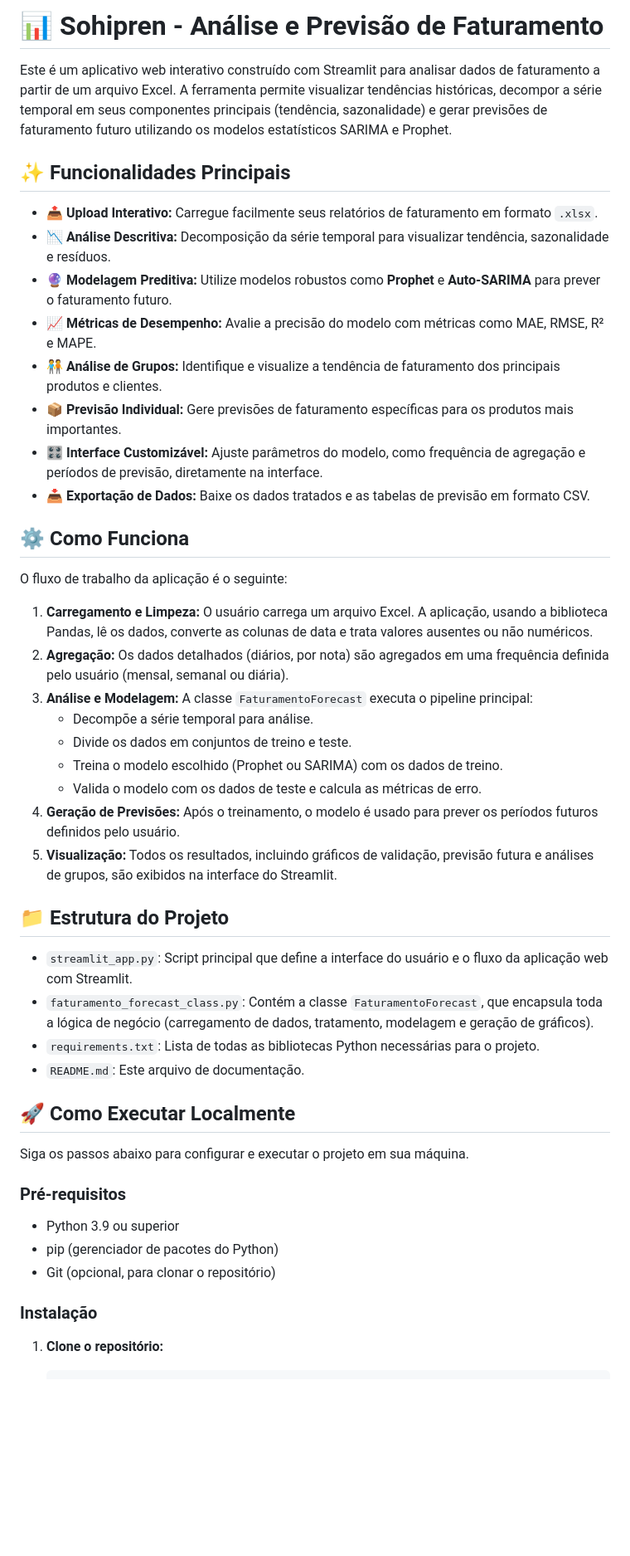
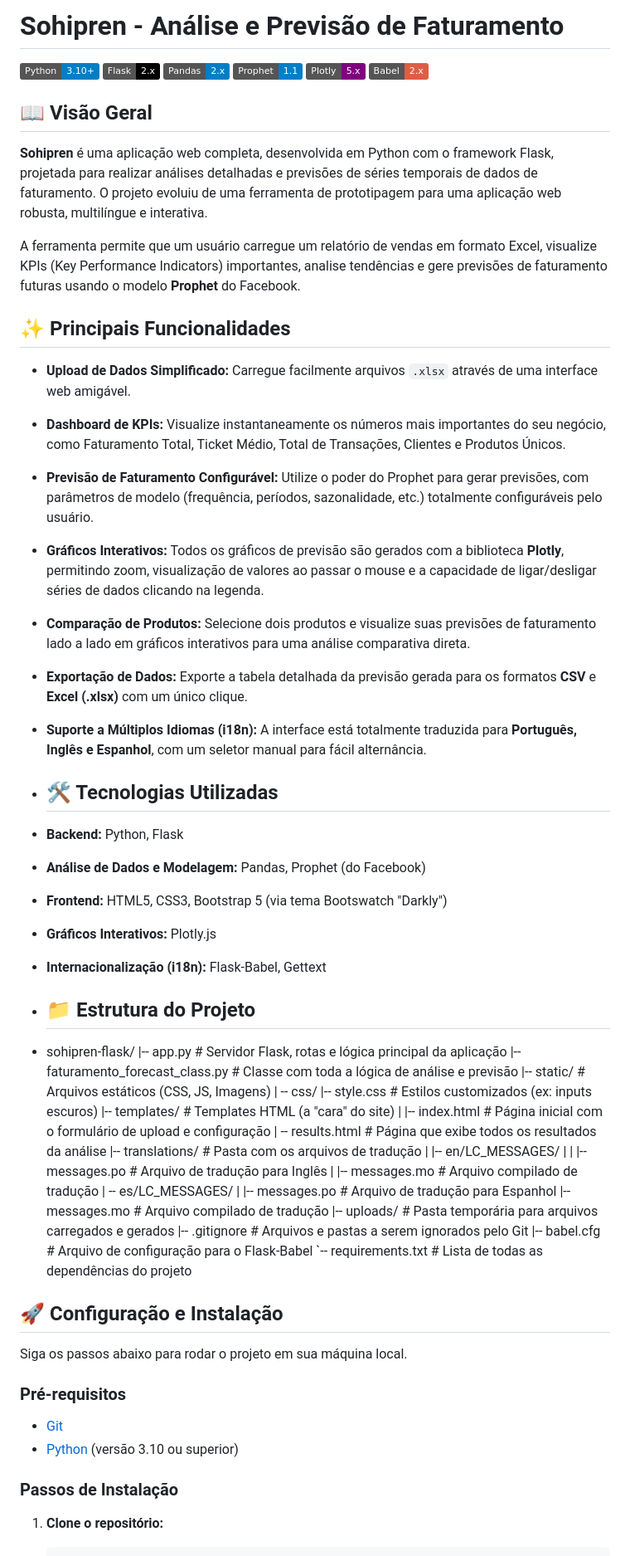
Before and after one commit to GuiAlmeida03/Sohipren, a Markdown page: README.md, the part around one of its changes. Shown at 83% size. Rendered like a GitHub page; badges without logos; blank space fills up the shorter version.

````diff
--- a/README.md
+++ b/README.md
@@ -1,50 +1,61 @@
-# 📊 Sohipren - Análise e Previsão de Faturamento
+# Sohipren - Análise e Previsão de Faturamento
 
-Este é um aplicativo web interativo construído com Streamlit para analisar dados de faturamento a partir de um arquivo Excel. A ferramenta permite visualizar tendências históricas, decompor a série temporal em seus componentes principais (tendência, sazonalidade) e gerar previsões de faturamento futuro utilizando os modelos estatísticos SARIMA e Prophet.
+![Linguagem](https://img.shields.io/badge/Python-3.10+-blue.svg)
+![Framework](https://img.shields.io/badge/Flask-2.x-black.svg)
+![Análise](https://img.shields.io/badge/Pandas-2.x-blue.svg)
+![Previsão](https://img.shields.io/badge/Prophet-1.1-blue.svg)
+![Gráficos](https://img.shields.io/badge/Plotly-5.x-purple.svg)
+![Tradução](https://img.shields.io/badge/Babel-2.x-red.svg)
 
-## ✨ Funcionalidades Principais
+## 📖 Visão Geral
 
-* **📤 Upload Interativo:** Carregue facilmente seus relatórios de faturamento em formato `.xlsx`.
-* **📉 Análise Descritiva:** Decomposição da série temporal para visualizar tendência, sazonalidade e resíduos.
-* **🔮 Modelagem Preditiva:** Utilize modelos robustos como **Prophet** e **Auto-SARIMA** para prever o faturamento futuro.
-* **📈 Métricas de Desempenho:** Avalie a precisão do modelo com métricas como MAE, RMSE, R² e MAPE.
-* **🧑‍🤝‍🧑 Análise de Grupos:** Identifique e visualize a tendência de faturamento dos principais produtos e clientes.
-* **📦 Previsão Individual:** Gere previsões de faturamento específicas para os produtos mais importantes.
-* **🎛️ Interface Customizável:** Ajuste parâmetros do modelo, como frequência de agregação e períodos de previsão, diretamente na interface.
-* **📥 Exportação de Dados:** Baixe os dados tratados e as tabelas de previsão em formato CSV.
+**Sohipren** é uma aplicação web completa, desenvolvida em Python com o framework Flask, projetada para realizar análises detalhadas e previsões de séries temporais de dados de faturamento. O projeto evoluiu de uma ferramenta de prototipagem para uma aplicação web robusta, multilíngue e interativa.
 
-## ⚙️ Como Funciona
+A ferramenta permite que um usuário carregue um relatório de vendas em formato Excel, visualize KPIs (Key Performance Indicators) importantes, analise tendências e gere previsões de faturamento futuras usando o modelo **Prophet** do Facebook.
 
-O fluxo de trabalho da aplicação é o seguinte:
+## ✨ Principais Funcionalidades
 
-1.  **Carregamento e Limpeza:** O usuário carrega um arquivo Excel. A aplicação, usando a biblioteca Pandas, lê os dados, converte as colunas de data e trata valores ausentes ou não numéricos.
-2.  **Agregação:** Os dados detalhados (diários, por nota) são agregados em uma frequência definida pelo usuário (mensal, semanal ou diária).
-3.  **Análise e Modelagem:** A classe `FaturamentoForecast` executa o pipeline principal:
-    * Decompõe a série temporal para análise.
-    * Divide os dados em conjuntos de treino e teste.
-    * Treina o modelo escolhido (Prophet ou SARIMA) com os dados de treino.
-    * Valida o modelo com os dados de teste e calcula as métricas de erro.
-4.  **Geração de Previsões:** Após o treinamento, o modelo é usado para prever os períodos futuros definidos pelo usuário.
-5.  **Visualização:** Todos os resultados, incluindo gráficos de validação, previsão futura e análises de grupos, são exibidos na interface do Streamlit.
+- **Upload de Dados Simplificado:** Carregue facilmente arquivos `.xlsx` através de uma interface web amigável.
+- **Dashboard de KPIs:** Visualize instantaneamente os números mais importantes do seu negócio, como Faturamento Total, Ticket Médio, Total de Transações, Clientes e Produtos Únicos.
+- **Previsão de Faturamento Configurável:** Utilize o poder do Prophet para gerar previsões, com parâmetros de modelo (frequência, períodos, sazonalidade, etc.) totalmente configuráveis pelo usuário.
+- **Gráficos Interativos:** Todos os gráficos de previsão são gerados com a biblioteca **Plotly**, permitindo zoom, visualização de valores ao passar o mouse e a capacidade de ligar/desligar séries de dados clicando na legenda.
+- **Comparação de Produtos:** Selecione dois produtos e visualize suas previsões de faturamento lado a lado em gráficos interativos para uma análise comparativa direta.
+- **Exportação de Dados:** Exporte a tabela detalhada da previsão gerada para os formatos **CSV** e **Excel (.xlsx)** com um único clique.
+- **Suporte a Múltiplos Idiomas (i18n):** A interface está totalmente traduzida para **Português, Inglês e Espanhol**, com um seletor manual para fácil alternância.
 
-## 📁 Estrutura do Projeto
+- ## 🛠️ Tecnologias Utilizadas
 
-* `streamlit_app.py`: Script principal que define a interface do usuário e o fluxo da aplicação web com Streamlit.
-* `faturamento_forecast_class.py`: Contém a classe `FaturamentoForecast`, que encapsula toda a lógica de negócio (carregamento de dados, tratamento, modelagem e geração de gráficos).
-* `requirements.txt`: Lista de todas as bibliotecas Python necessárias para o projeto.
-* `README.md`: Este arquivo de documentação.
+- **Backend:** Python, Flask
+- **Análise de Dados e Modelagem:** Pandas, Prophet (do Facebook)
+- **Frontend:** HTML5, CSS3, Bootstrap 5 (via tema Bootswatch "Darkly")
+- **Gráficos Interativos:** Plotly.js
+- **Internacionalização (i18n):** Flask-Babel, Gettext
 
-## 🚀 Como Executar Localmente
+- ## 📁 Estrutura do Projeto
 
-Siga os passos abaixo para configurar e executar o projeto em sua máquina.
+- sohipren-flask/
+|-- app.py                # Servidor Flask, rotas e lógica principal da aplicação
+|-- faturamento_forecast_class.py # Classe com toda a lógica de análise e previsão
+|-- static/               # Arquivos estáticos (CSS, JS, Imagens)
+|   -- css/ |-- style.css     # Estilos customizados (ex: inputs escuros)
+|-- templates/            # Templates HTML (a "cara" do site)
+|   |-- index.html        # Página inicial com o formulário de upload e configuração
+|   -- results.html # Página que exibe todos os resultados da análise |-- translations/ # Pasta com os arquivos de tradução | |-- en/LC_MESSAGES/ | | |-- messages.po # Arquivo de tradução para Inglês | |-- messages.mo   # Arquivo compilado de tradução
+|   -- es/LC_MESSAGES/ | |-- messages.po # Arquivo de tradução para Espanhol |-- messages.mo   # Arquivo compilado de tradução
+|-- uploads/              # Pasta temporária para arquivos carregados e gerados
+|-- .gitignore            # Arquivos e pastas a serem ignorados pelo Git
+|-- babel.cfg             # Arquivo de configuração para o Flask-Babel
+`-- requirements.txt      # Lista de todas as dependências do projeto
+
+## 🚀 Configuração e Instalação
+
+Siga os passos abaixo para rodar o projeto em sua máquina local.
 
 ### Pré-requisitos
+- [Git](https://git-scm.com/downloads)
+- [Python](https://www.python.org/downloads/) (versão 3.10 ou superior)
 
-* Python 3.9 ou superior
-* pip (gerenciador de pacotes do Python)
-* Git (opcional, para clonar o repositório)
-
-### Instalação
+### Passos de Instalação
 
 1.  **Clone o repositório:**
     ```bash
````
Also changed, not shown: other parts of README.md (+49 -22 lines).
